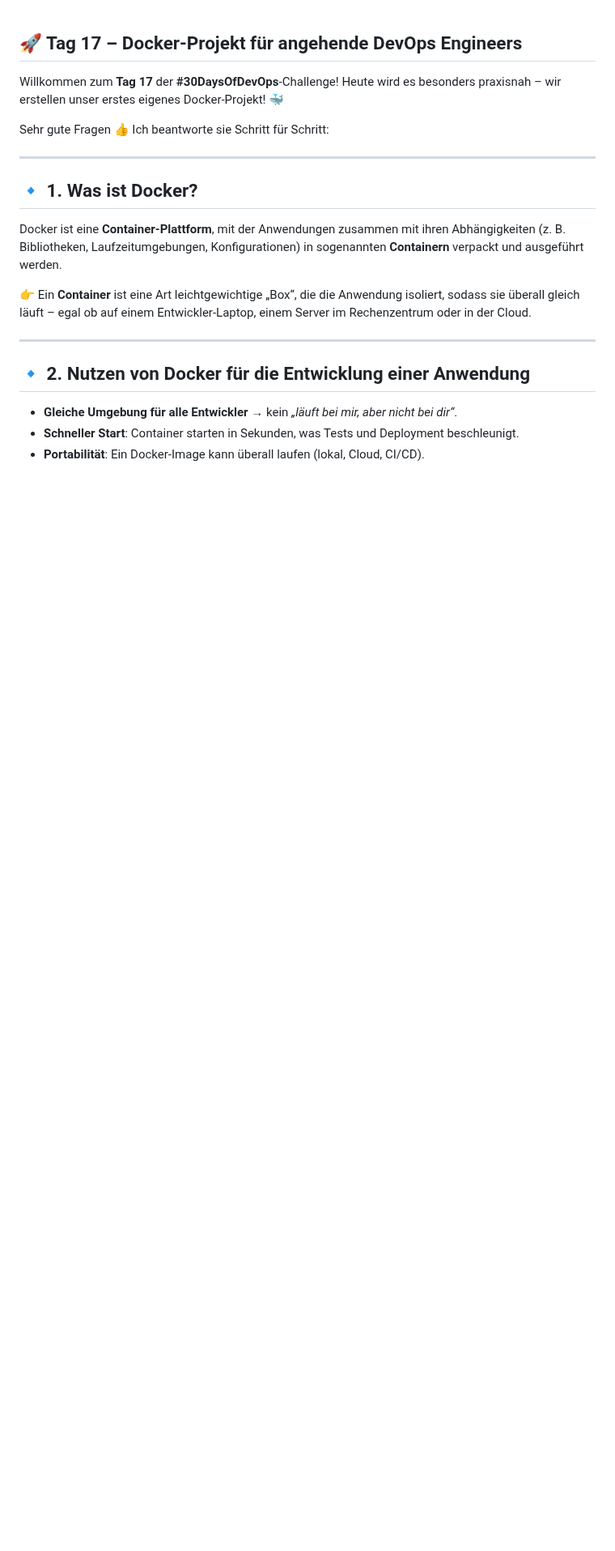
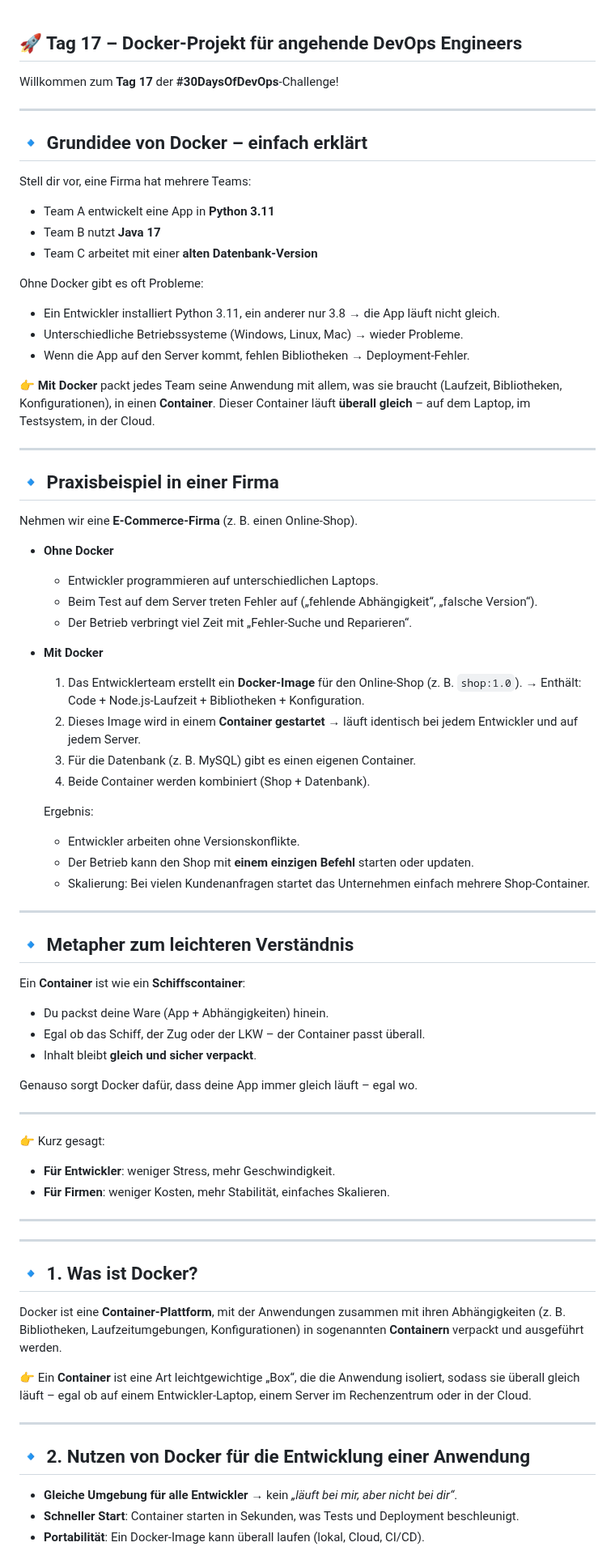
Before and after one commit to aboudou123/DevOps-im-Galopp, a Markdown page: Tag12/README.md, the part around the change. Shown at 81% size. Rendered like a GitHub page; blank space fills up the shorter version.

```diff
--- a/Tag12/README.md
+++ b/Tag12/README.md
@@ -1,13 +1,73 @@
-
 
 ## 🚀 Tag 17 – Docker-Projekt für angehende DevOps Engineers
 
 Willkommen zum **Tag 17** der **#30DaysOfDevOps**-Challenge!
-Heute wird es besonders praxisnah – wir erstellen unser erstes eigenes Docker-Projekt! 🐳
 
-Sehr gute Fragen 👍
-Ich beantworte sie Schritt für Schritt:
+---
 
+## 🔹 Grundidee von Docker – einfach erklärt
+
+Stell dir vor, eine Firma hat mehrere Teams:
+
+* Team A entwickelt eine App in **Python 3.11**
+* Team B nutzt **Java 17**
+* Team C arbeitet mit einer **alten Datenbank-Version**
+
+Ohne Docker gibt es oft Probleme:
+
+* Ein Entwickler installiert Python 3.11, ein anderer nur 3.8 → die App läuft nicht gleich.
+* Unterschiedliche Betriebssysteme (Windows, Linux, Mac) → wieder Probleme.
+* Wenn die App auf den Server kommt, fehlen Bibliotheken → Deployment-Fehler.
+
+👉 **Mit Docker** packt jedes Team seine Anwendung mit allem, was sie braucht (Laufzeit, Bibliotheken, Konfigurationen), in einen **Container**.
+Dieser Container läuft **überall gleich** – auf dem Laptop, im Testsystem, in der Cloud.
+
+---
+
+## 🔹 Praxisbeispiel in einer Firma
+
+Nehmen wir eine **E-Commerce-Firma** (z. B. einen Online-Shop).
+
+* **Ohne Docker**
+
+  * Entwickler programmieren auf unterschiedlichen Laptops.
+  * Beim Test auf dem Server treten Fehler auf („fehlende Abhängigkeit“, „falsche Version“).
+  * Der Betrieb verbringt viel Zeit mit „Fehler-Suche und Reparieren“.
+
+* **Mit Docker**
+
+  1. Das Entwicklerteam erstellt ein **Docker-Image** für den Online-Shop (z. B. `shop:1.0`).
+     → Enthält: Code + Node.js-Laufzeit + Bibliotheken + Konfiguration.
+  2. Dieses Image wird in einem **Container gestartet** → läuft identisch bei jedem Entwickler und auf jedem Server.
+  3. Für die Datenbank (z. B. MySQL) gibt es einen eigenen Container.
+  4. Beide Container werden kombiniert (Shop + Datenbank).
+
+  Ergebnis:
+
+  * Entwickler arbeiten ohne Versionskonflikte.
+  * Der Betrieb kann den Shop mit **einem einzigen Befehl** starten oder updaten.
+  * Skalierung: Bei vielen Kundenanfragen startet das Unternehmen einfach mehrere Shop-Container.
+
+---
+
+## 🔹 Metapher zum leichteren Verständnis
+
+Ein **Container** ist wie ein **Schiffscontainer**:
+
+* Du packst deine Ware (App + Abhängigkeiten) hinein.
+* Egal ob das Schiff, der Zug oder der LKW – der Container passt überall.
+* Inhalt bleibt **gleich und sicher verpackt**.
+
+Genauso sorgt Docker dafür, dass deine App immer gleich läuft – egal wo.
+
+---
+
+👉 Kurz gesagt:
+
+* **Für Entwickler**: weniger Stress, mehr Geschwindigkeit.
+* **Für Firmen**: weniger Kosten, mehr Stabilität, einfaches Skalieren.
+
+---
 ---
 
 ## 🔹 1. Was ist Docker?
```
